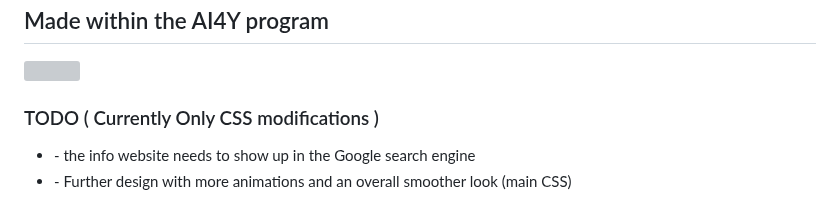
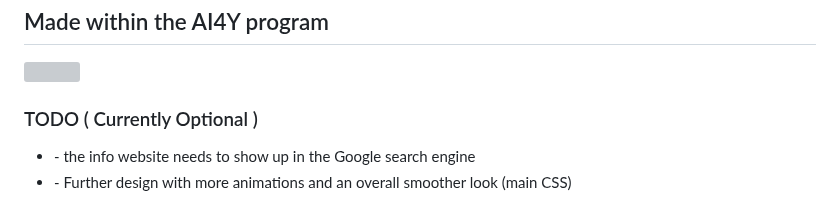
Before and after one commit to Patcholie/Analisis, a Markdown page: README.md, the part around the change. Rendered like a GitHub page; grey boxes are pictures that could not be loaded.

Commit message:
TODO List Updated

```diff
--- a/README.md
+++ b/README.md
@@ -20,7 +20,7 @@
 <h2>Made within the AI4Y program</h2>
 <img src='https://i.ytimg.com/vi/MXINt_JB9t8/maxresdefault.jpg'>
 
-  <h3 style="color: #555;">TODO ( Currently Only CSS modifications )</h3>
+  <h3 style="color: #555;">TODO ( Currently Optional )</h3>
   <ul>
     <li style="16px; color: #666;">- the info website needs to show up in the Google search engine</li>
     <li style="color: #666;">- Further design with more animations and an overall smoother look (main CSS)</li>
```
